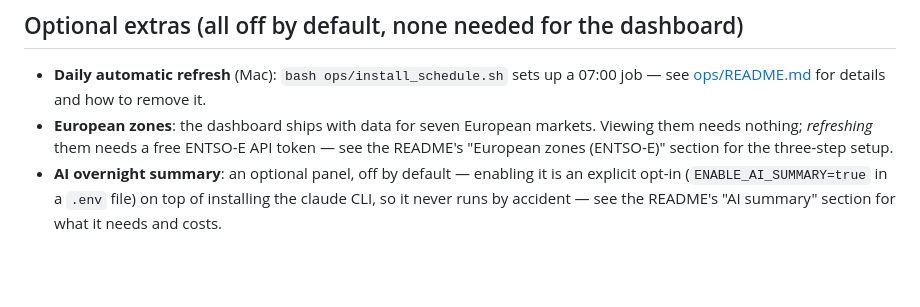
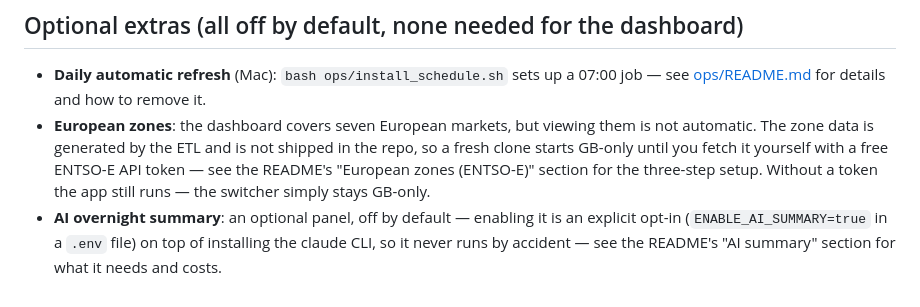
Before and after one commit to lptva/gb-power-dashboard, a Markdown page: docs/SETUP.md, the part around the change. GitHub-like rendering; blank space fills up the shorter version.

```diff
--- a/docs/SETUP.md
+++ b/docs/SETUP.md
@@ -269,10 +269,12 @@ needs reinstalling).
 - **Daily automatic refresh** (Mac): `bash ops/install_schedule.sh` sets
   up a 07:00 job — see [ops/README.md](../ops/README.md) for details and
   how to remove it.
-- **European zones**: the dashboard ships with data for seven European
-  markets. Viewing them needs nothing; *refreshing* them needs a free
-  ENTSO-E API token — see the README's "European zones (ENTSO-E)"
-  section for the three-step setup.
+- **European zones**: the dashboard covers seven European markets, but
+  viewing them is not automatic. The zone data is generated by the ETL
+  and is not shipped in the repo, so a fresh clone starts GB-only until
+  you fetch it yourself with a free ENTSO-E API token — see the README's
+  "European zones (ENTSO-E)" section for the three-step setup. Without a
+  token the app still runs — the switcher simply stays GB-only.
 - **AI overnight summary**: an optional panel, off by default — enabling
   it is an explicit opt-in (`ENABLE_AI_SUMMARY=true` in a `.env` file)
   on top of installing the claude CLI, so it never runs by accident —
```
Also changed, not shown: README.md (+17 -4 lines), methodology.md (+1 -0 lines).
